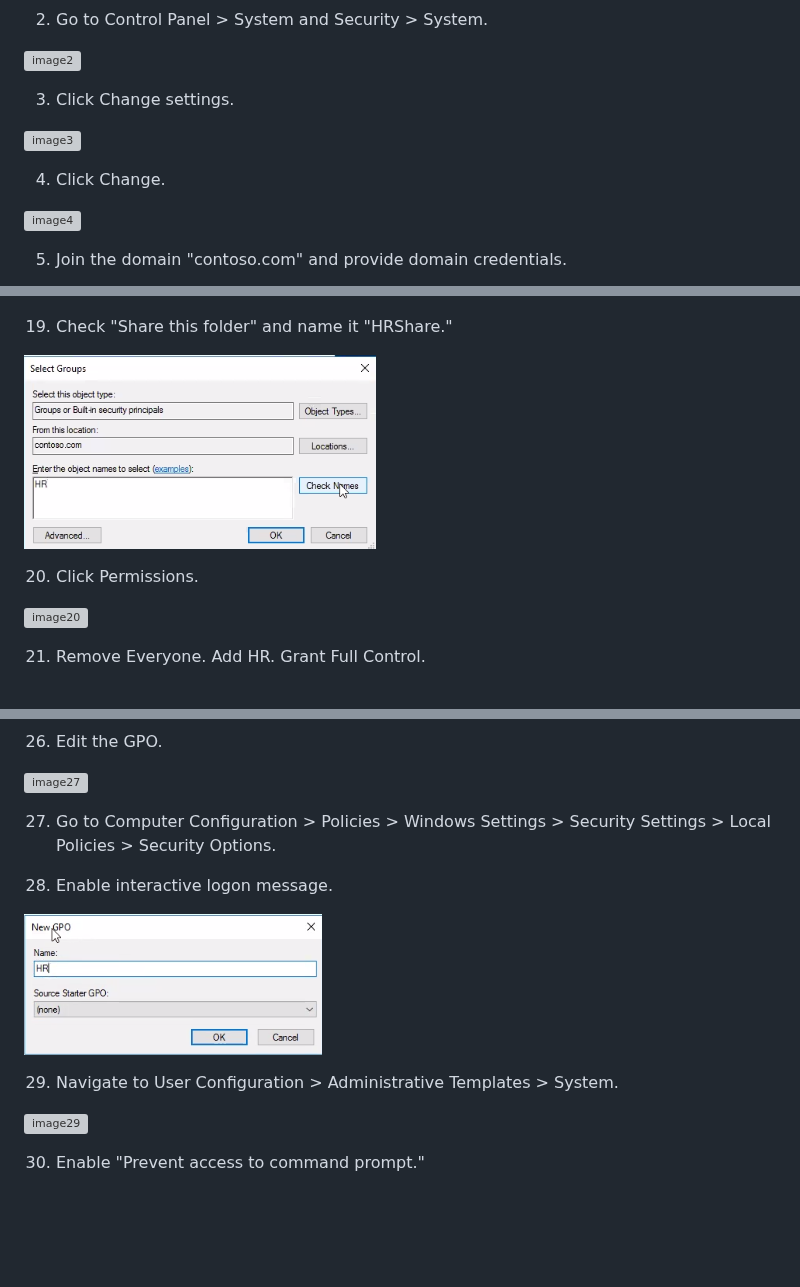
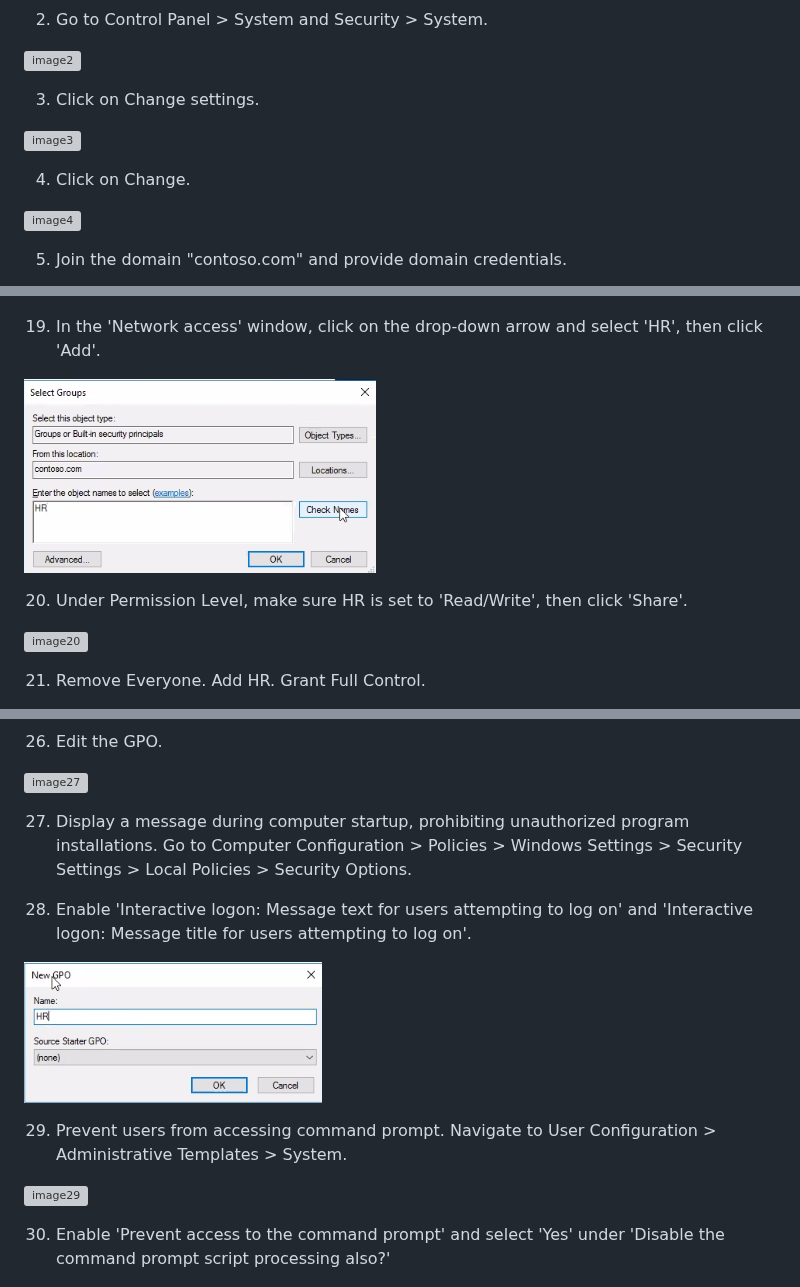
Before and after one commit to eldoktor1/Active-Directory-Runbook, a Markdown page: README.md, 3 parts joined by grey strips. Rendered like a GitHub page; blank space fills up the shorter version; grey boxes are pictures that could not be loaded.

```diff
--- a/README.md
+++ b/README.md
@@ -12,11 +12,11 @@
 
 ![image2](Active-Directory-Runbook-Images/image2.png)
 
-3. Click Change settings.
+3. Click on Change settings.
 
 ![image3](Active-Directory-Runbook-Images/image3.png)
 
-4. Click Change.
+4. Click on Change.
 
 ![image4](Active-Directory-Runbook-Images/image4.png)
 
@@ -76,11 +76,11 @@
 
 ![image18](Active-Directory-Runbook-Images/image18.png)
 
-19. Check "Share this folder" and name it "HRShare."
+19. In the 'Network access' window, click on the drop-down arrow and select 'HR', then click 'Add'.
 
 ![image19](Active-Directory-Runbook-Images/image19.png)
 
-20. Click Permissions.
+20. Under Permission Level, make sure HR is set to 'Read/Write', then click 'Share'.
 
 ![image20](Active-Directory-Runbook-Images/image20.png)
 
@@ -110,17 +110,17 @@
 
 ![image27](Active-Directory-Runbook-Images/image27.png)
 
-27. Go to Computer Configuration > Policies > Windows Settings > Security Settings > Local Policies > Security Options.
+27. Display a message during computer startup, prohibiting unauthorized program installations. Go to Computer Configuration > Policies > Windows Settings > Security Settings > Local Policies > Security Options.
 
-28. Enable interactive logon message.
+28. Enable 'Interactive logon: Message text for users attempting to log on' and 'Interactive logon: Message title for users attempting to log on'.
 
 ![image28](Active-Directory-Runbook-Images/image28.png)
 
-29. Navigate to User Configuration > Administrative Templates > System.
+29. Prevent users from accessing command prompt. Navigate to User Configuration > Administrative Templates > System.
 
 ![image29](Active-Directory-Runbook-Images/image29.png)
 
-30. Enable "Prevent access to command prompt."
+30. Enable 'Prevent access to the command prompt' and select 'Yes' under 'Disable the command prompt script processing also?'
 
 ![image30](Active-Directory-Runbook-Images/image30.png)
 
```
Also changed, not shown: other parts of README.md (+5 -5 lines).
